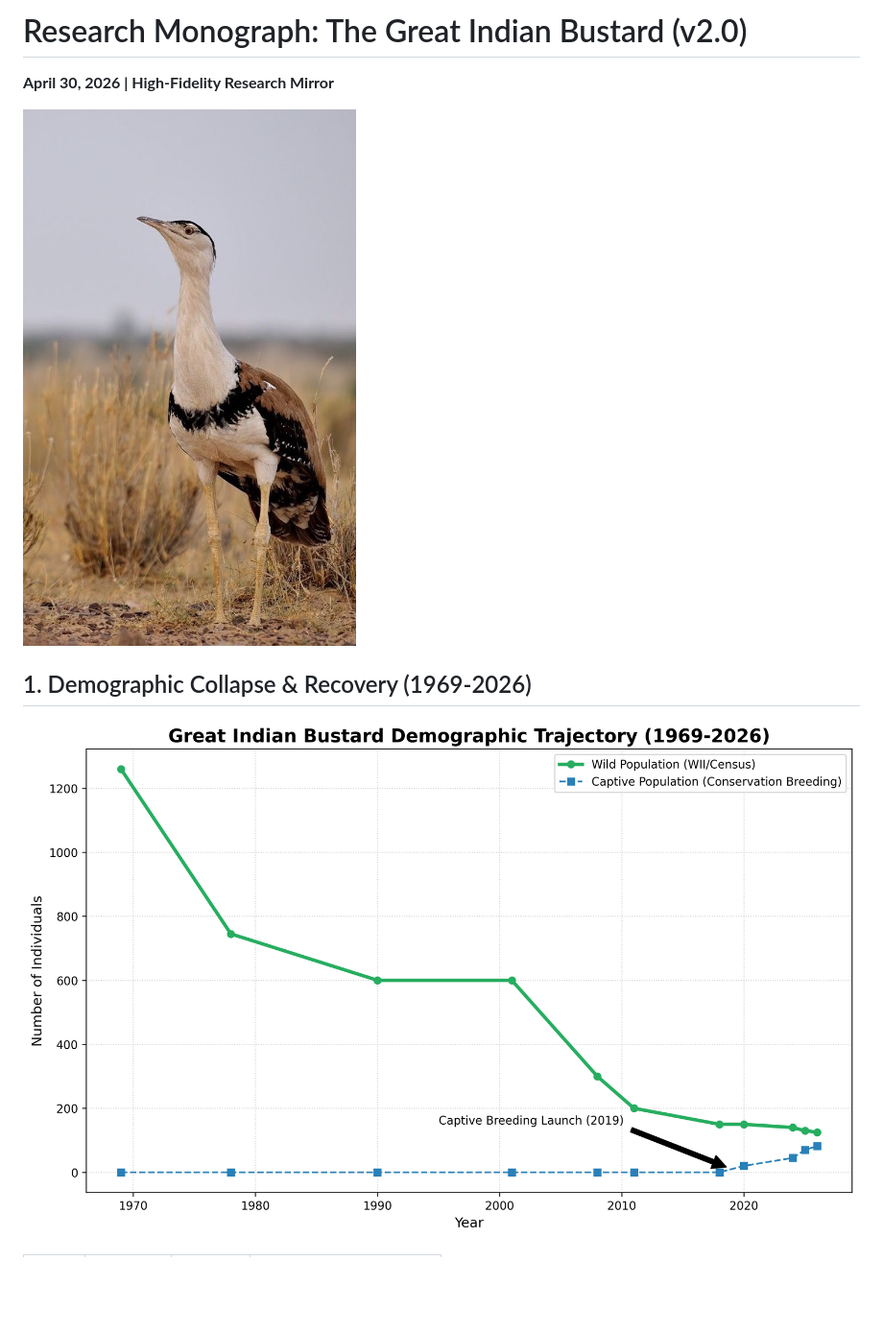
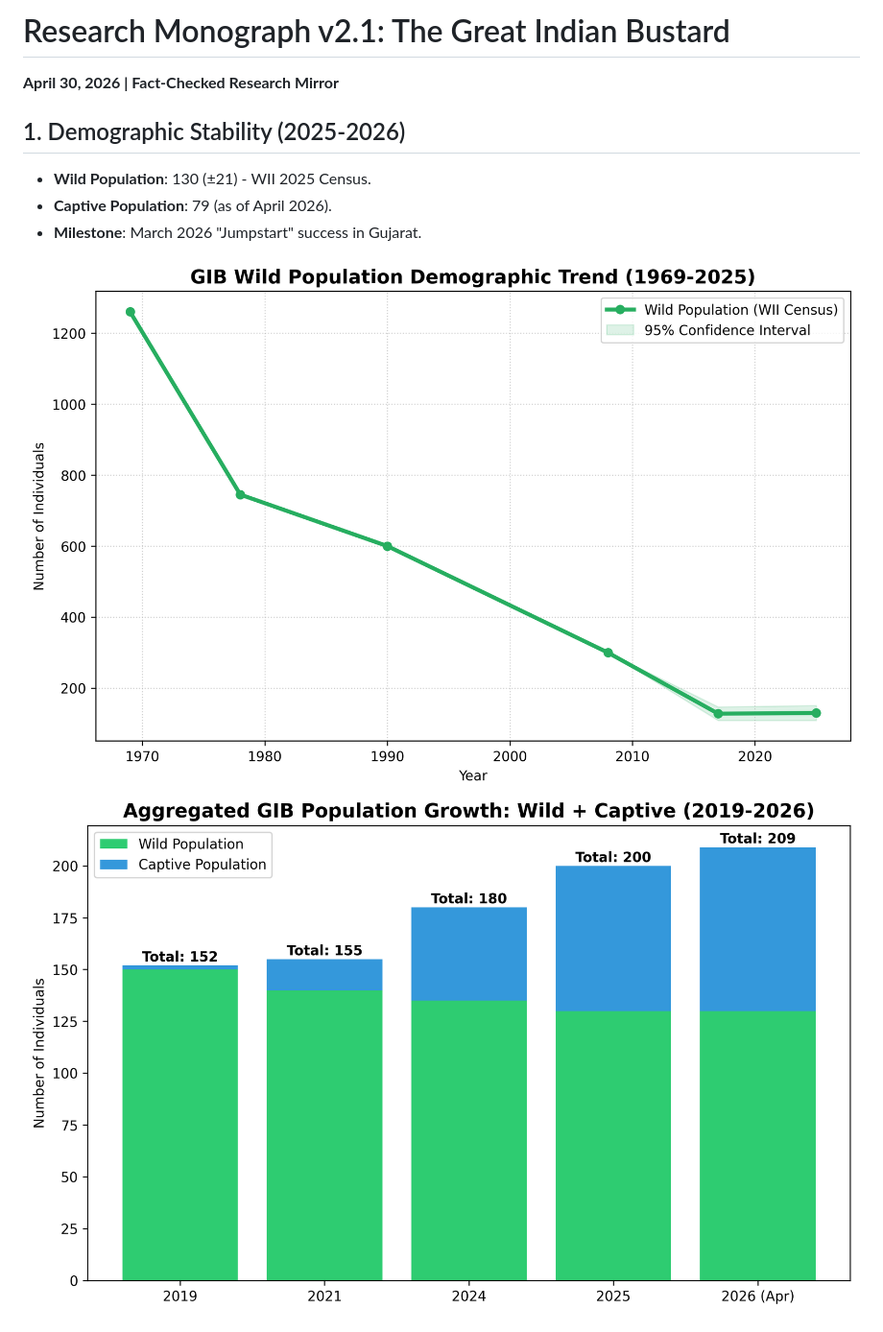
Before and after one commit to rohanhake98/gib, a Markdown page: report.md, the part around one of its changes. Shown at 96% size. GitHub-like rendering; pictures changed too: output_visuals/pop_growth_stacked.png (added), output_visuals/pop_trend_ci.png (added); blank space fills up the shorter version.

Commit message:
Upgrade to Research Monograph v2.1 with fact-checked data and high-fidelity HTML

```diff
--- a/report.md
+++ b/report.md
@@ -1,8 +1,11 @@
-# Research Monograph: The Great Indian Bustard (v2.0)
-**April 30, 2026 | High-Fidelity Research Mirror**
+# Research Monograph v2.1: The Great Indian Bustard
+**April 30, 2026 | Fact-Checked Research Mirror**
 
-![Cover Image](great%20indian%20bustard.jpg)
+## 1. Demographic Stability (2025-2026)
+- **Wild Population**: 130 (±21) - WII 2025 Census.
+- **Captive Population**: 79 (as of April 2026).
+- **Milestone**: March 2026 "Jumpstart" success in Gujarat.
 
-## 1. Demographic Collapse & Recovery (1969-2026)
-![Population Trend](output_visuals/population_trend_v2.png)
+![Population Trend](output_visuals/pop_trend_ci.png)
+![Growth Stacked](output_visuals/pop_growth_stacked.png)
 
```
Also changed, not shown: other parts of report.md (+3 -12 lines), output_visuals/threat_analysis_v21.png (added), 3 other files.
